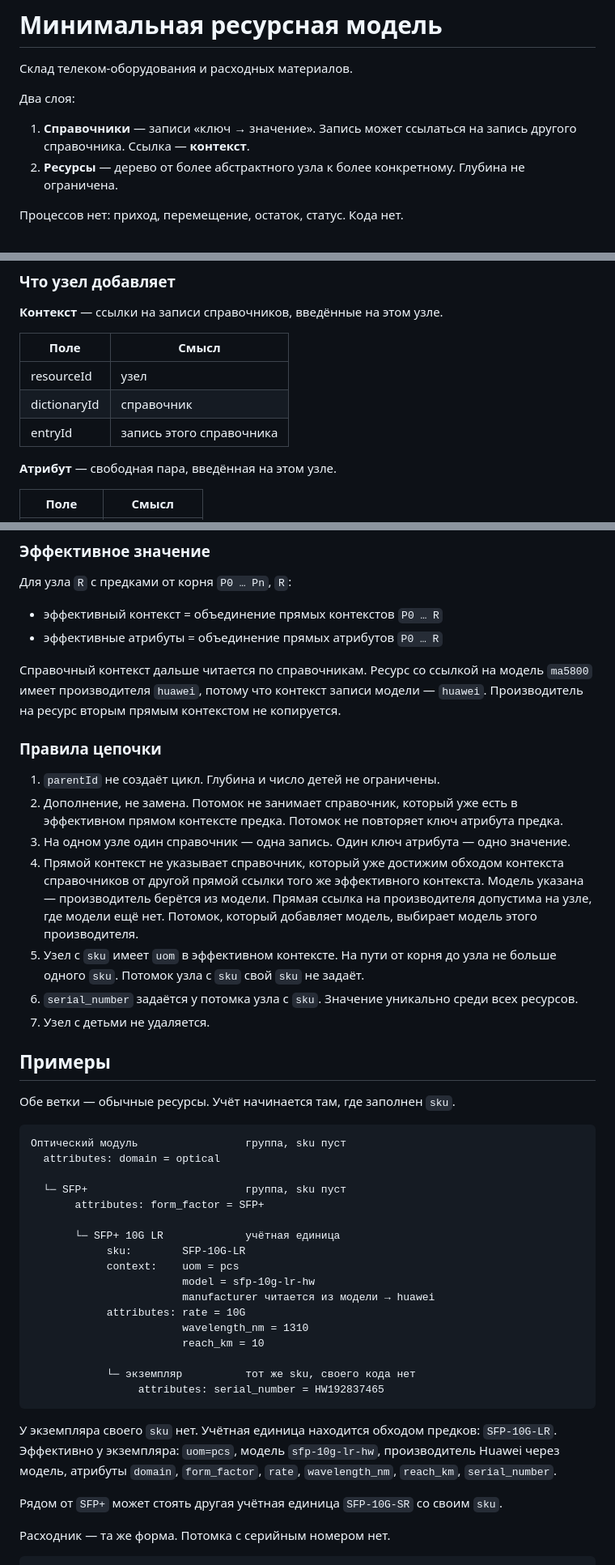
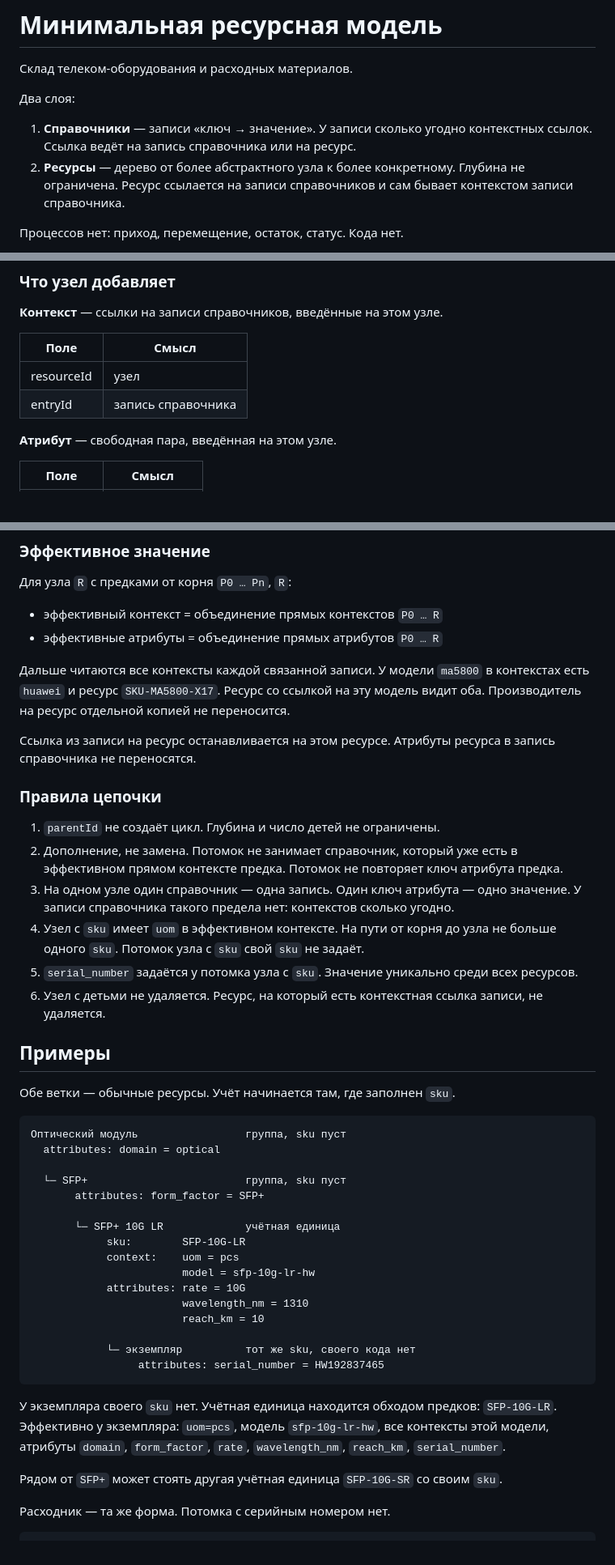
Before and after one commit to CallMeSanPedro/kuharenko, a Markdown page: docs/01-minimal-resource-model.md, 3 parts joined by grey strips. Shown at 81% size. Drawn GitHub-style.

````diff
--- a/docs/01-minimal-resource-model.md
+++ b/docs/01-minimal-resource-model.md
@@ -4,8 +4,8 @@
 
 Два слоя:
 
-1. **Справочники** — записи «ключ → значение». Запись может ссылаться на запись другого справочника. Ссылка — **контекст**.
-2. **Ресурсы** — дерево от более абстрактного узла к более конкретному. Глубина не ограничена.
+1. **Справочники** — записи «ключ → значение». У записи сколько угодно контекстных ссылок. Ссылка ведёт на запись справочника или на ресурс.
+2. **Ресурсы** — дерево от более абстрактного узла к более конкретному. Глубина не ограничена. Ресурс ссылается на записи справочников и сам бывает контекстом записи справочника.
 
 Процессов нет: приход, перемещение, остаток, статус. Кода нет.
 
@@ -146,8 +168,7 @@ uom
 | Поле | Смысл |
 | --- | --- |
 | resourceId | узел |
-| dictionaryId | справочник |
-| entryId | запись этого справочника |
+| entryId | запись справочника |
 
 **Атрибут** — свободная пара, введённая на этом узле.
 
@@ -166,17 +187,18 @@ uom
 - эффективный контекст = объединение прямых контекстов `P0 … R`
 - эффективные атрибуты = объединение прямых атрибутов `P0 … R`
 
-Справочный контекст дальше читается по справочникам. Ресурс со ссылкой на модель `ma5800` имеет производителя `huawei`, потому что контекст записи модели — `huawei`. Производитель на ресурс вторым прямым контекстом не копируется.
+Дальше читаются все контексты каждой связанной записи. У модели `ma5800` в контекстах есть `huawei` и ресурс `SKU-MA5800-X17`. Ресурс со ссылкой на эту модель видит оба. Производитель на ресурс отдельной копией не переносится.
+
+Ссылка из записи на ресурс останавливается на этом ресурсе. Атрибуты ресурса в запись справочника не переносятся.
 
 ### Правила цепочки
 
 1. `parentId` не создаёт цикл. Глубина и число детей не ограничены.
 2. Дополнение, не замена. Потомок не занимает справочник, который уже есть в эффективном прямом контексте предка. Потомок не повторяет ключ атрибута предка.
-3. На одном узле один справочник — одна запись. Один ключ атрибута — одно значение.
-4. Прямой контекст не указывает справочник, который уже достижим обходом контекста справочников от другой прямой ссылки того же эффективного контекста. Модель указана — производитель берётся из модели. Прямая ссылка на производителя допустима на узле, где модели ещё нет. Потомок, который добавляет модель, выбирает модель этого производителя.
-5. Узел с `sku` имеет `uom` в эффективном контексте. На пути от корня до узла не больше одного `sku`. Потомок узла с `sku` свой `sku` не задаёт.
-6. `serial_number` задаётся у потомка узла с `sku`. Значение уникально среди всех ресурсов.
-7. Узел с детьми не удаляется.
+3. На одном узле один справочник — одна запись. Один ключ атрибута — одно значение. У записи справочника такого предела нет: контекстов сколько угодно.
+4. Узел с `sku` имеет `uom` в эффективном контексте. На пути от корня до узла не больше одного `sku`. Потомок узла с `sku` свой `sku` не задаёт.
+5. `serial_number` задаётся у потомка узла с `sku`. Значение уникально среди всех ресурсов.
+6. Узел с детьми не удаляется. Ресурс, на который есть контекстная ссылка записи, не удаляется.
 
 ## Примеры
 
@@ -193,7 +215,6 @@ uom
             sku:        SFP-10G-LR
             context:    uom = pcs
                         model = sfp-10g-lr-hw
-                        manufacturer читается из модели → huawei
             attributes: rate = 10G
                         wavelength_nm = 1310
                         reach_km = 10
@@ -202,7 +223,7 @@ uom
                  attributes: serial_number = HW192837465
 ```
 
-У экземпляра своего `sku` нет. Учётная единица находится обходом предков: `SFP-10G-LR`. Эффективно у экземпляра: `uom=pcs`, модель `sfp-10g-lr-hw`, производитель Huawei через модель, атрибуты `domain`, `form_factor`, `rate`, `wavelength_nm`, `reach_km`, `serial_number`.
+У экземпляра своего `sku` нет. Учётная единица находится обходом предков: `SFP-10G-LR`. Эффективно у экземпляра: `uom=pcs`, модель `sfp-10g-lr-hw`, все контексты этой модели, атрибуты `domain`, `form_factor`, `rate`, `wavelength_nm`, `reach_km`, `serial_number`.
 
 Рядом от `SFP+` может стоять другая учётная единица `SFP-10G-SR` со своим `sku`.
 
````
Also changed, not shown: other parts of docs/01-minimal-resource-model.md (+59 -29 lines).
